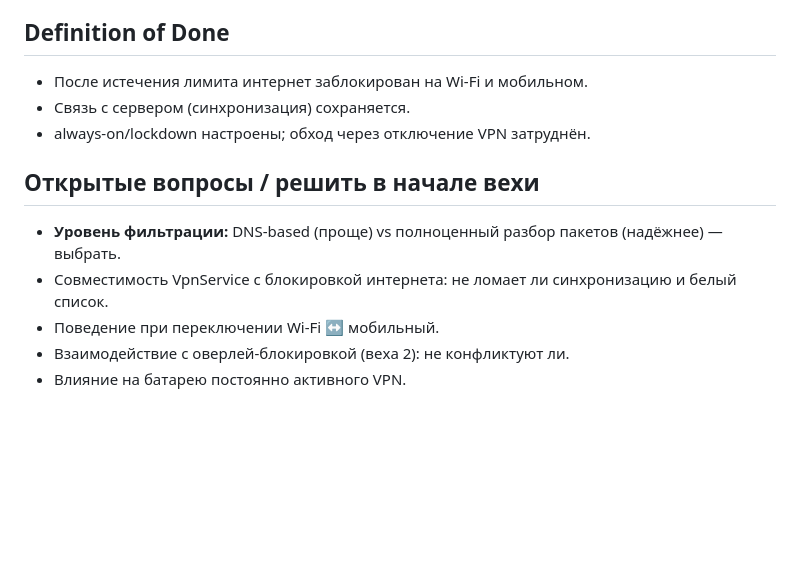
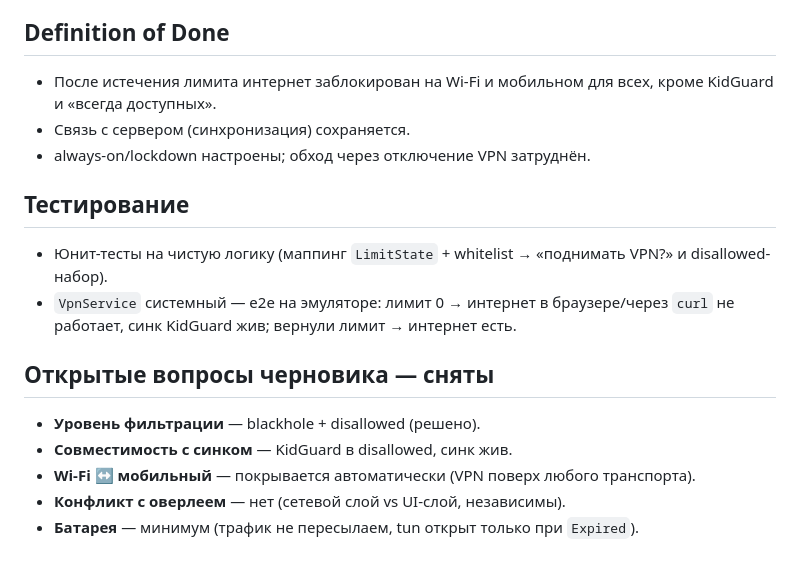
Before and after one commit to Cha1000000/KidGuard, a Markdown page: docs/plans/milestone-05-vpn-internet-block.md, the part around one of its changes. Rendered like a GitHub page; blank space fills up the shorter version.

```diff
--- a/docs/plans/milestone-05-vpn-internet-block.md
+++ b/docs/plans/milestone-05-vpn-internet-block.md
@@ -39,14 +70,21 @@ VPN» для KidGuard (шаг мастера из вехи 1 напоминае
 
 ## Definition of Done
 
-- После истечения лимита интернет заблокирован на Wi-Fi и мобильном.
+- После истечения лимита интернет заблокирован на Wi-Fi и мобильном для всех, кроме KidGuard и
+  «всегда доступных».
 - Связь с сервером (синхронизация) сохраняется.
 - always-on/lockdown настроены; обход через отключение VPN затруднён.
 
-## Открытые вопросы / решить в начале вехи
+## Тестирование
 
-- **Уровень фильтрации:** DNS-based (проще) vs полноценный разбор пакетов (надёжнее) — выбрать.
-- Совместимость VpnService с блокировкой интернета: не ломает ли синхронизацию и белый список.
-- Поведение при переключении Wi-Fi ↔ мобильный.
-- Взаимодействие с оверлей-блокировкой (веха 2): не конфликтуют ли.
-- Влияние на батарею постоянно активного VPN.
+- Юнит-тесты на чистую логику (маппинг `LimitState` + whitelist → «поднимать VPN?» и disallowed-набор).
+- `VpnService` системный — e2e на эмуляторе: лимит 0 → интернет в браузере/через `curl` не работает,
+  синк KidGuard жив; вернули лимит → интернет есть.
+
+## Открытые вопросы черновика — сняты
+
+- **Уровень фильтрации** — blackhole + disallowed (решено).
+- **Совместимость с синком** — KidGuard в disallowed, синк жив.
+- **Wi-Fi ↔ мобильный** — покрывается автоматически (VPN поверх любого транспорта).
+- **Конфликт с оверлеем** — нет (сетевой слой vs UI-слой, независимы).
+- **Батарея** — минимум (трафик не пересылаем, tun открыт только при `Expired`).
```
Also changed, not shown: other parts of docs/plans/milestone-05-vpn-internet-block.md (+55 -24 lines), docs/plans/roadmap.md (+3 -2 lines).
